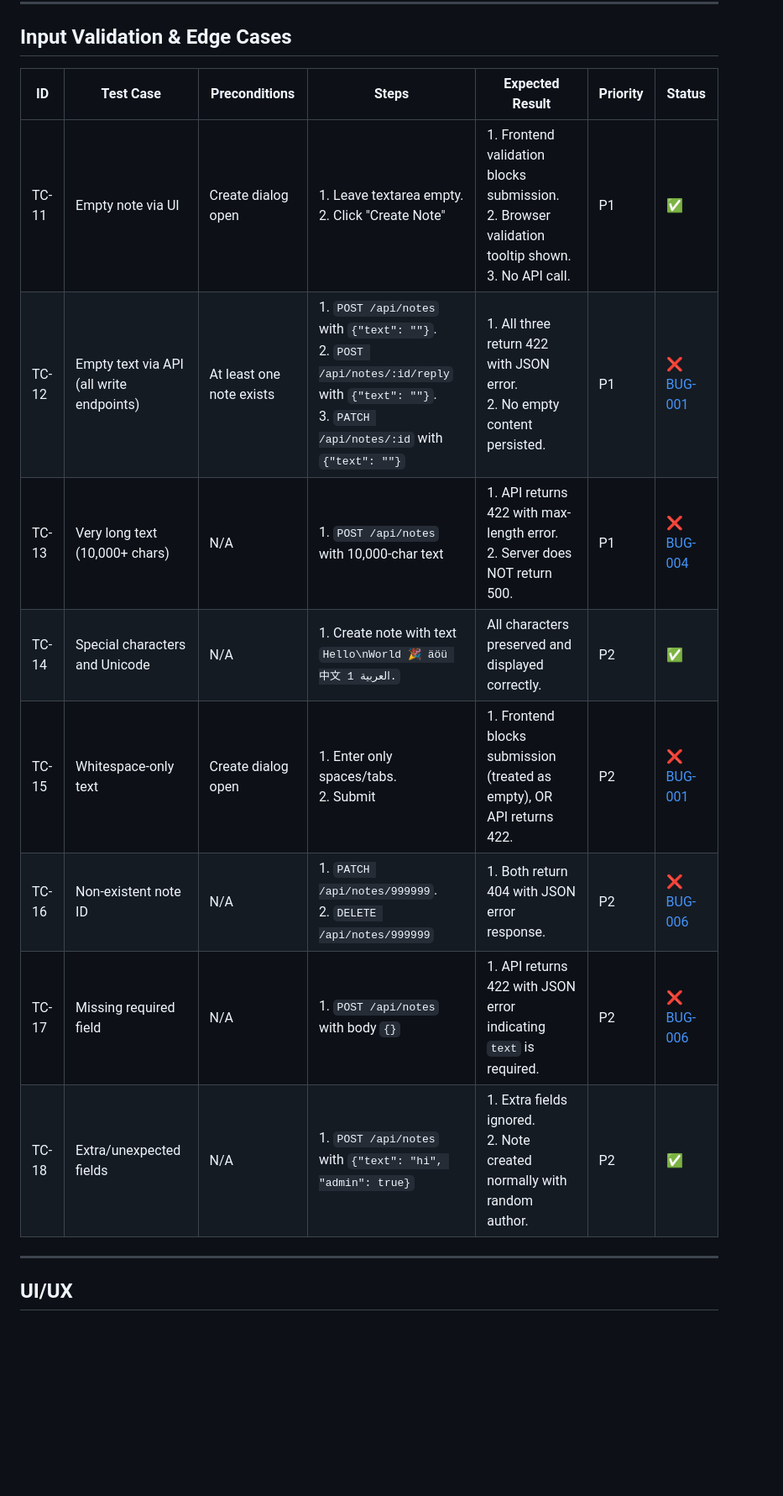
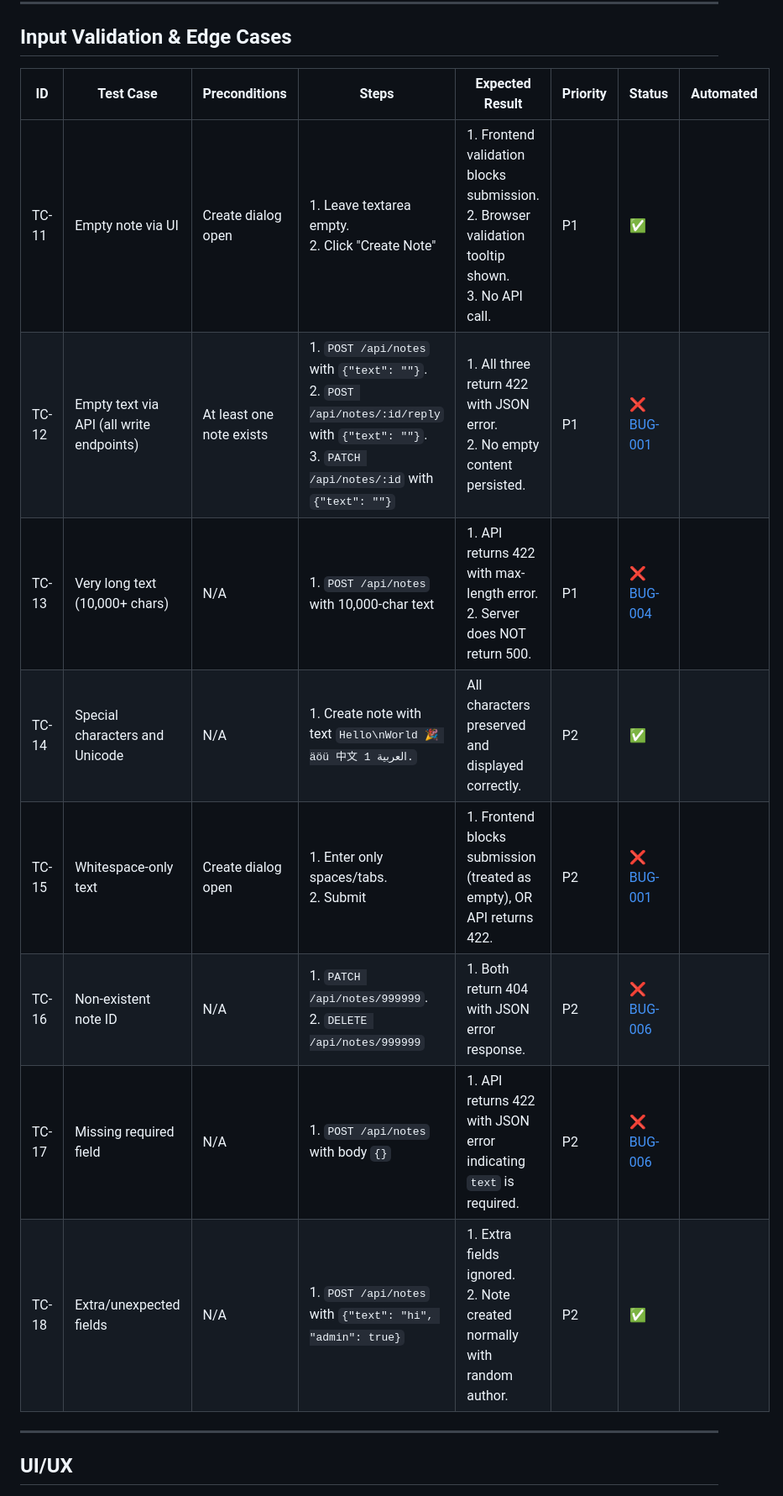
Before and after one commit to alexzavg/playwright-DIY, a Markdown page: documentation/test-cases.md, the part around one of its changes. Shown at 84% size. GitHub-like rendering; blank space fills up the shorter version.

```diff
--- a/documentation/test-cases.md
+++ b/documentation/test-cases.md
@@ -48,16 +48,16 @@
 
 ## Input Validation & Edge Cases
 
-| ID | Test Case | Preconditions | Steps | Expected Result | Priority | Status |
-|----|-----------|--------------|-------|-----------------|----------|--------|
-| TC-11 | Empty note via UI | Create dialog open | 1. Leave textarea empty.<br>2. Click "Create Note" | 1. Frontend validation blocks submission.<br>2. Browser validation tooltip shown.<br>3. No API call. | P1 | ✅ |
-| TC-12 | Empty text via API (all write endpoints) | At least one note exists | 1. `POST /api/notes` with `{"text": ""}`.<br>2. `POST /api/notes/:id/reply` with `{"text": ""}`.<br>3. `PATCH /api/notes/:id` with `{"text": ""}` | 1. All three return 422 with JSON error.<br>2. No empty content persisted. | P1 | ❌ [BUG-001](bug-report/BUG-001-api-accepts-empty-text.md) |
-| TC-13 | Very long text (10,000+ chars) | N/A | 1. `POST /api/notes` with 10,000-char text | 1. API returns 422 with max-length error.<br>2. Server does NOT return 500. | P1 | ❌ [BUG-004](bug-report/BUG-004-server-500-on-long-text.md) |
-| TC-14 | Special characters and Unicode | N/A | 1. Create note with text `Hello\nWorld 🎉 äöü 中文 العربية 1.` | All characters preserved and displayed correctly. | P2 | ✅ |
-| TC-15 | Whitespace-only text | Create dialog open | 1. Enter only spaces/tabs.<br>2. Submit | 1. Frontend blocks submission (treated as empty), OR API returns 422. | P2 | ❌ [BUG-001](bug-report/BUG-001-api-accepts-empty-text.md) |
-| TC-16 | Non-existent note ID | N/A | 1. `PATCH /api/notes/999999`.<br>2. `DELETE /api/notes/999999` | 1. Both return 404 with JSON error response. | P2 | ❌ [BUG-006](bug-report/BUG-006-api-errors-return-html.md) |
-| TC-17 | Missing required field | N/A | 1. `POST /api/notes` with body `{}` | 1. API returns 422 with JSON error indicating `text` is required. | P2 | ❌ [BUG-006](bug-report/BUG-006-api-errors-return-html.md) |
-| TC-18 | Extra/unexpected fields | N/A | 1. `POST /api/notes` with `{"text": "hi", "admin": true}` | 1. Extra fields ignored.<br>2. Note created normally with random author. | P2 | ✅ |
+| ID | Test Case | Preconditions | Steps | Expected Result | Priority | Status | Automated |
+|----|-----------|--------------|-------|-----------------|----------|--------|-----------|
+| TC-11 | Empty note via UI | Create dialog open | 1. Leave textarea empty.<br>2. Click "Create Note" | 1. Frontend validation blocks submission.<br>2. Browser validation tooltip shown.<br>3. No API call. | P1 | ✅ | |
+| TC-12 | Empty text via API (all write endpoints) | At least one note exists | 1. `POST /api/notes` with `{"text": ""}`.<br>2. `POST /api/notes/:id/reply` with `{"text": ""}`.<br>3. `PATCH /api/notes/:id` with `{"text": ""}` | 1. All three return 422 with JSON error.<br>2. No empty content persisted. | P1 | ❌ [BUG-001](bug-report/BUG-001-api-accepts-empty-text.md) | |
+| TC-13 | Very long text (10,000+ chars) | N/A | 1. `POST /api/notes` with 10,000-char text | 1. API returns 422 with max-length error.<br>2. Server does NOT return 500. | P1 | ❌ [BUG-004](bug-report/BUG-004-server-500-on-long-text.md) | |
+| TC-14 | Special characters and Unicode | N/A | 1. Create note with text `Hello\nWorld 🎉 äöü 中文 العربية 1.` | All characters preserved and displayed correctly. | P2 | ✅ | |
+| TC-15 | Whitespace-only text | Create dialog open | 1. Enter only spaces/tabs.<br>2. Submit | 1. Frontend blocks submission (treated as empty), OR API returns 422. | P2 | ❌ [BUG-001](bug-report/BUG-001-api-accepts-empty-text.md) | |
+| TC-16 | Non-existent note ID | N/A | 1. `PATCH /api/notes/999999`.<br>2. `DELETE /api/notes/999999` | 1. Both return 404 with JSON error response. | P2 | ❌ [BUG-006](bug-report/BUG-006-api-errors-return-html.md) | |
+| TC-17 | Missing required field | N/A | 1. `POST /api/notes` with body `{}` | 1. API returns 422 with JSON error indicating `text` is required. | P2 | ❌ [BUG-006](bug-report/BUG-006-api-errors-return-html.md) | |
+| TC-18 | Extra/unexpected fields | N/A | 1. `POST /api/notes` with `{"text": "hi", "admin": true}` | 1. Extra fields ignored.<br>2. Note created normally with random author. | P2 | ✅ | |
 
 ---
 
```
Also changed, not shown: other parts of documentation/test-cases.md (+31 -31 lines).
